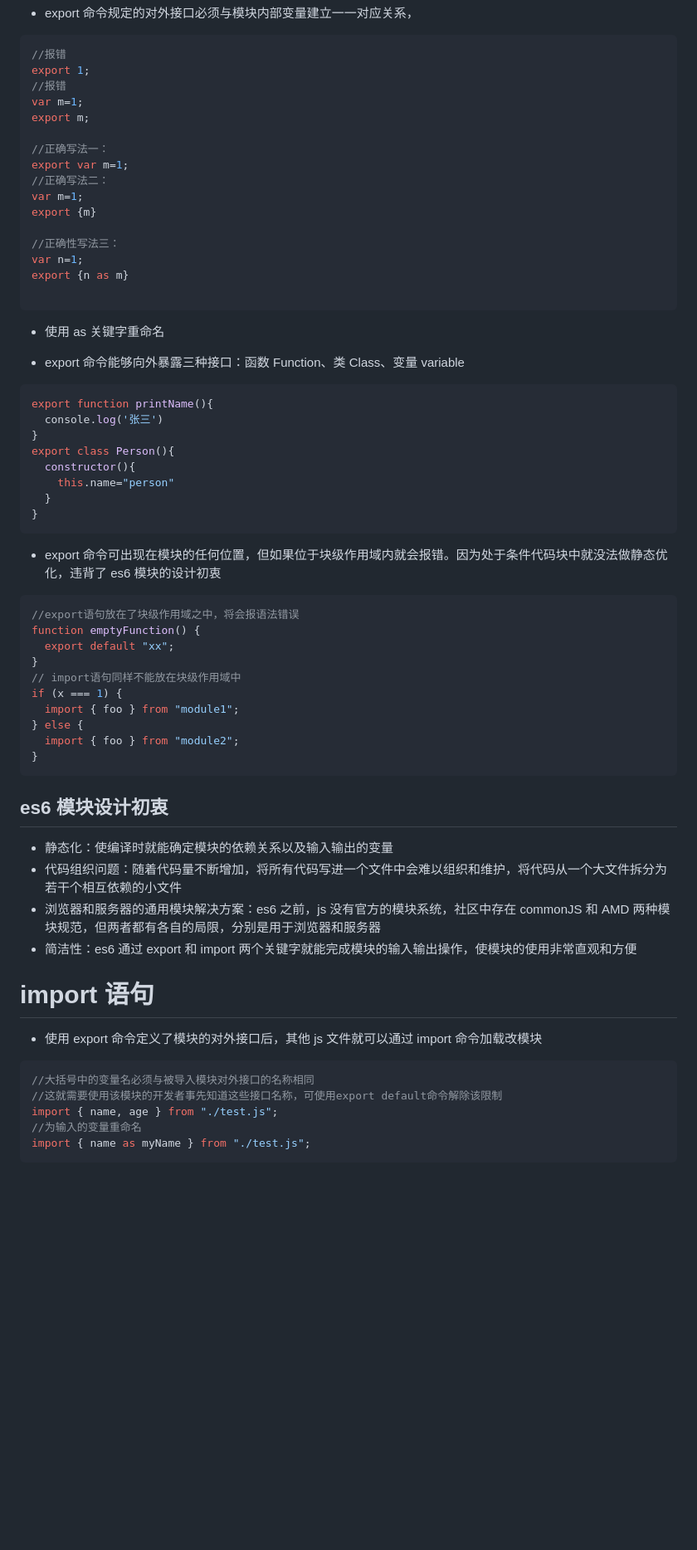
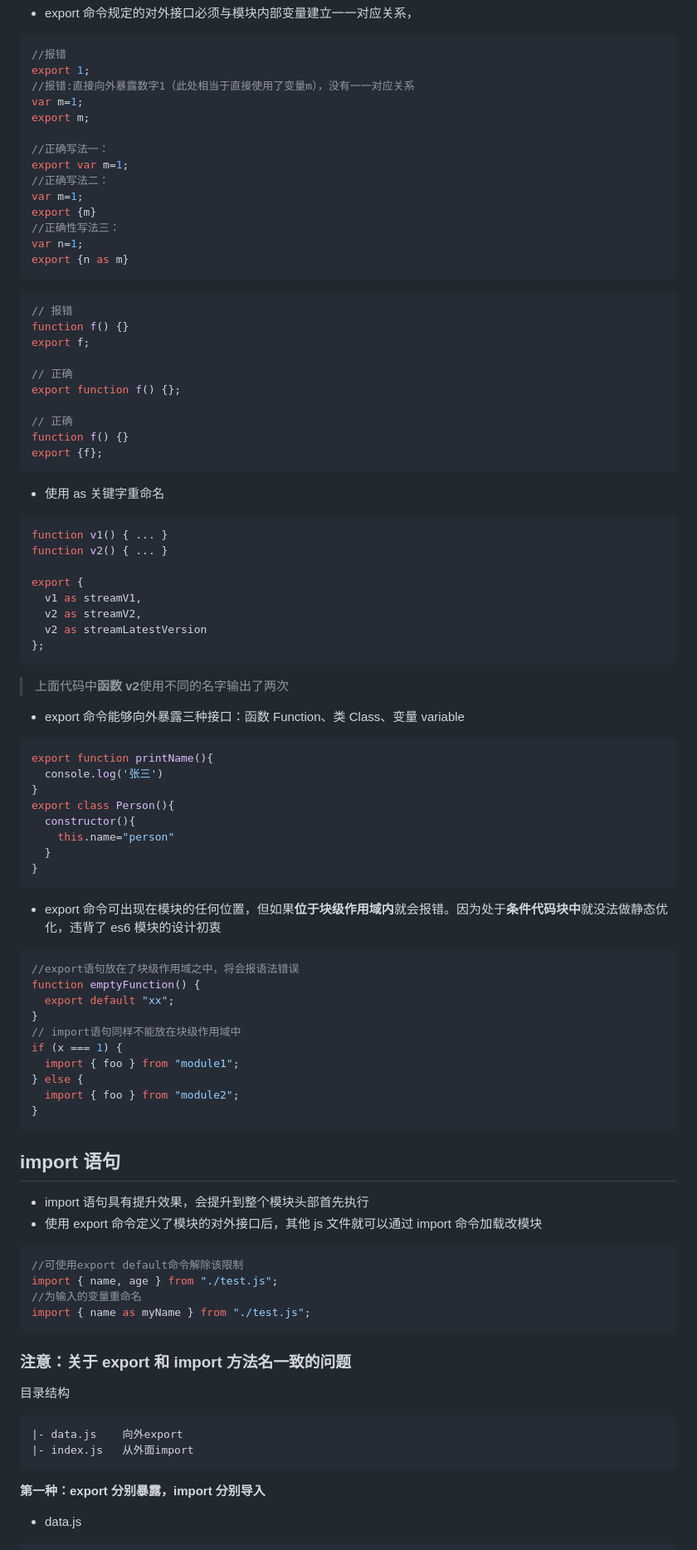
Before and after one commit to hellosaofei/frontend-notebook, a Markdown page: 三件套/js总结/es6语法学习.md, the part around one of its changes. Shown at 83% size. Drawn GitHub-style; blank space fills up the shorter version.

````diff
--- a/三件套/js总结/es6语法学习.md
+++ b/三件套/js总结/es6语法学习.md
@@ -1202,7 +1209,7 @@ export { name, age, year };
 ```js
 //报错
 export 1;
-//报错
+//报错:直接向外暴露数字1（此处相当于直接使用了变量m），没有一一对应关系
 var m=1;
 export m;
 
@@ -1211,14 +1218,38 @@ export var m=1;
 //正确写法二：
 var m=1;
 export {m}
-
 //正确性写法三：
 var n=1;
 export {n as m}
+```
 
+```js
+// 报错
+function f() {}
+export f;
+
+// 正确
+export function f() {};
+
+// 正确
+function f() {}
+export {f};
 ```
 
 - 使用 as 关键字重命名
+
+```js
+function v1() { ... }
+function v2() { ... }
+
+export {
+  v1 as streamV1,
+  v2 as streamV2,
+  v2 as streamLatestVersion
+};
+```
+
+> 上面代码中**函数 v2**使用不同的名字输出了两次
 
 - export 命令能够向外暴露三种接口：函数 Function、类 Class、变量 variable
 
@@ -1233,7 +1264,7 @@ export class Person(){
 }
 ```
 
-- export 命令可出现在模块的任何位置，但如果位于块级作用域内就会报错。因为处于条件代码块中就没法做静态优化，违背了 es6 模块的设计初衷
+- export 命令可出现在模块的任何位置，但如果**位于块级作用域内**就会报错。因为处于**条件代码块中**就没法做静态优化，违背了 es6 模块的设计初衷
 
 ```js
 //export语句放在了块级作用域之中，将会报语法错误
@@ -1248,21 +1279,28 @@ if (x === 1) {
 }
 ```
 
-## es6 模块设计初衷
+## import 语句
 
-- 静态化：使编译时就能确定模块的依赖关系以及输入输出的变量
-- 代码组织问题：随着代码量不断增加，将所有代码写进一个文件中会难以组织和维护，将代码从一个大文件拆分为若干个相互依赖的小文件
-- 浏览器和服务器的通用模块解决方案：es6 之前，js 没有官方的模块系统，社区中存在 commonJS 和 AMD 两种模块规范，但两者都有各自的局限，分别是用于浏览器和服务器
-- 简洁性：es6 通过 export 和 import 两个关键字就能完成模块的输入输出操作，使模块的使用非常直观和方便
-
-# import 语句
-
+- import 语句具有提升效果，会提升到整个模块头部首先执行
 - 使用 export 命令定义了模块的对外接口后，其他 js 文件就可以通过 import 命令加载改模块
 
 ```js
-//大括号中的变量名必须与被导入模块对外接口的名称相同
-//这就需要使用该模块的开发者事先知道这些接口名称，可使用export default命令解除该限制
+//可使用export default命令解除该限制
 import { name, age } from "./test.js";
 //为输入的变量重命名
 import { name as myName } from "./test.js";
 ```
+
+### 注意：关于 export 和 import 方法名一致的问题
+
+目录结构
+
+```
+|- data.js    向外export
+|- index.js   从外面import
+```
+
+**第一种：export 分别暴露，import 分别导入**
+
+- data.js
+
````
Also changed, not shown: other parts of 三件套/js总结/es6语法学习.md (+149 -36 lines).
